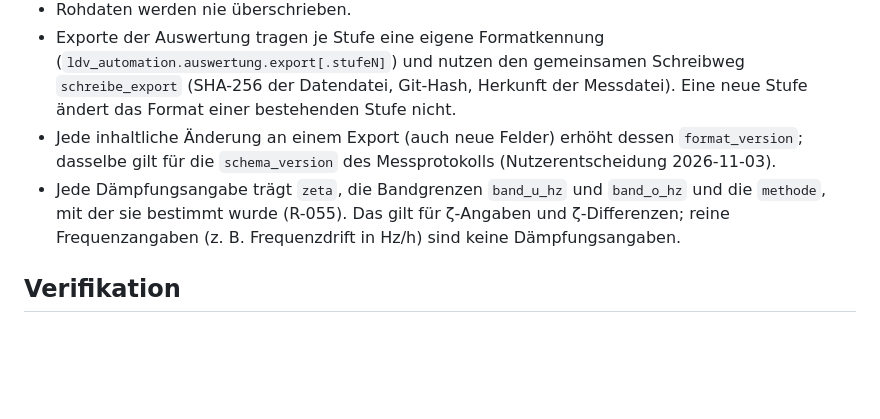
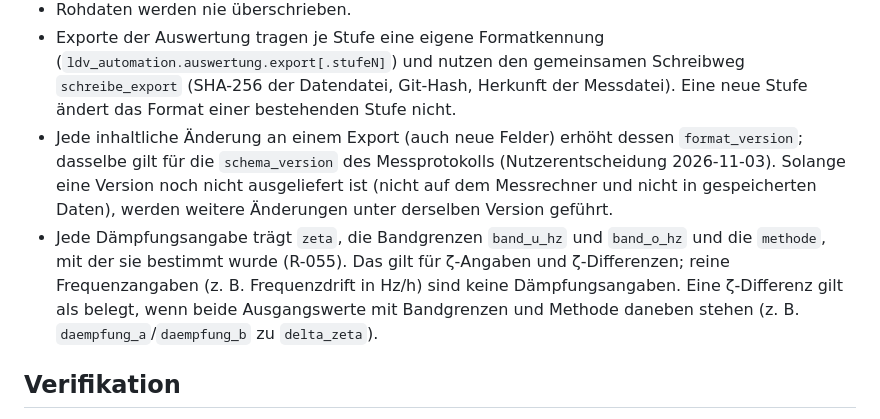
Before and after one commit to BuschyBuschmann/BA_Jakob-Busch_P, a Markdown page: KONVENTIONEN.md, the part around the change. Rendered like a GitHub page; blank space fills up the shorter version.

Commit message:
KONVENTIONEN: Versionsregel für nicht ausgelieferte Stände; ζ-Differenz über beide Ausgangswerte belegt (Nutzerentscheidung 03.11.)
Co-Authored-By: Claude Opus 5.5 <noreply@anthropic.com>
Claude-Session: https://claude.ai/code/session_01Cd1NkeUFPkq34UM1CsDAJX

```diff
--- a/KONVENTIONEN.md
+++ b/KONVENTIONEN.md
@@ -56,9 +56,13 @@ uv run pytest --cov --cov-fail-under=90
   ändert das Format einer bestehenden Stufe nicht.
 - Jede inhaltliche Änderung an einem Export (auch neue Felder) erhöht dessen `format_version`;
   dasselbe gilt für die `schema_version` des Messprotokolls (Nutzerentscheidung 2026-11-03).
+  Solange eine Version noch nicht ausgeliefert ist (nicht auf dem Messrechner und nicht in
+  gespeicherten Daten), werden weitere Änderungen unter derselben Version geführt.
 - Jede Dämpfungsangabe trägt `zeta`, die Bandgrenzen `band_u_hz` und `band_o_hz` und die
   `methode`, mit der sie bestimmt wurde (R-055). Das gilt für ζ-Angaben und ζ-Differenzen;
   reine Frequenzangaben (z. B. Frequenzdrift in Hz/h) sind keine Dämpfungsangaben.
+  Eine ζ-Differenz gilt als belegt, wenn beide Ausgangswerte mit Bandgrenzen und Methode
+  daneben stehen (z. B. `daempfung_a`/`daempfung_b` zu `delta_zeta`).
 
 ## Verifikation
 - Jede Auswertefunktion wird gegen einen analytischen Referenzfall aus
```
